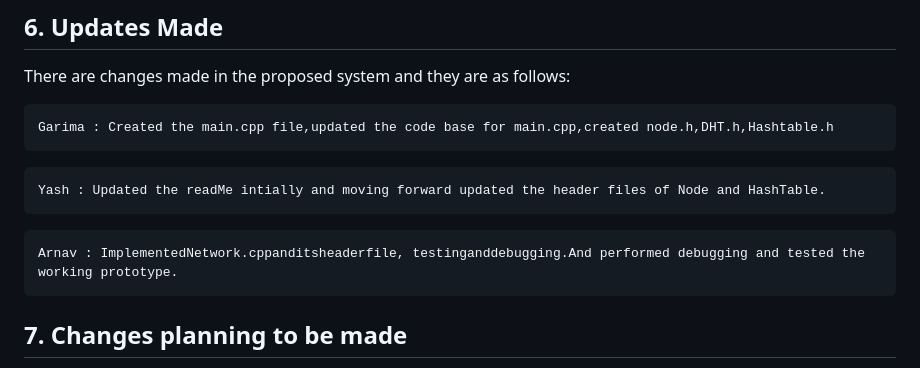
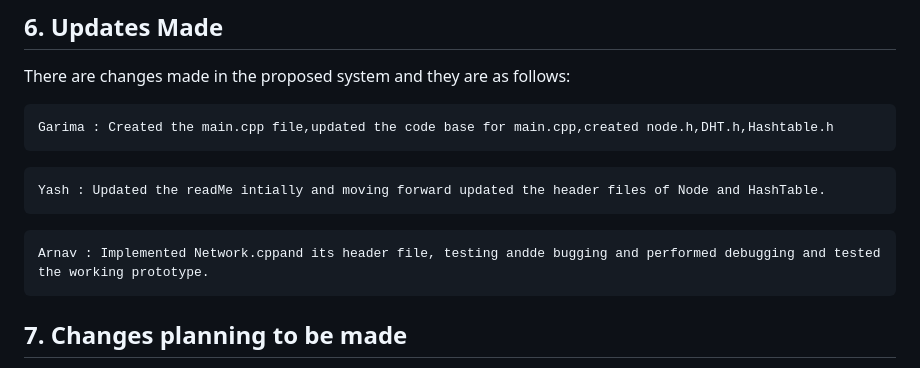
Before and after one commit to Arnav77772/Decentralized-DHT-Cpp, a Markdown page: README.md, the part around the change. Drawn GitHub-style.

Commit message:
Fix formatting issues in README.md
Corrected formatting and spacing in the README.

````diff
--- a/README.md
+++ b/README.md
@@ -104,7 +104,7 @@ Yash : Updated the readMe intially and moving forward updated the header files o
 ```
 
 ```text
-Arnav : ImplementedNetwork.cppanditsheaderfile, testinganddebugging.And performed debugging and tested the working prototype.
+Arnav : Implemented Network.cppand its header file, testing andde bugging and performed debugging and tested the working prototype.
 ```
 ## 7. Changes planning to be made
 Fault tolerence : This feature of detecting if the node has failed has been introduced to the code yet and it is to be added.
````
